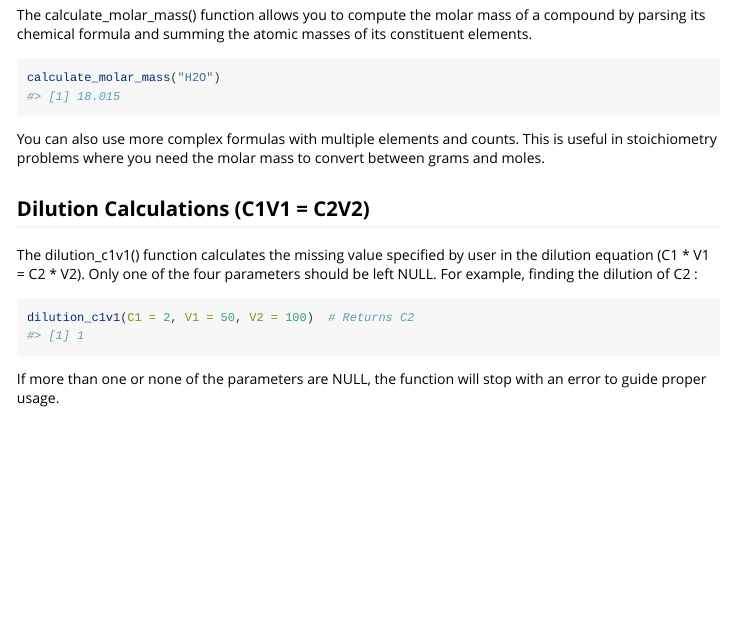
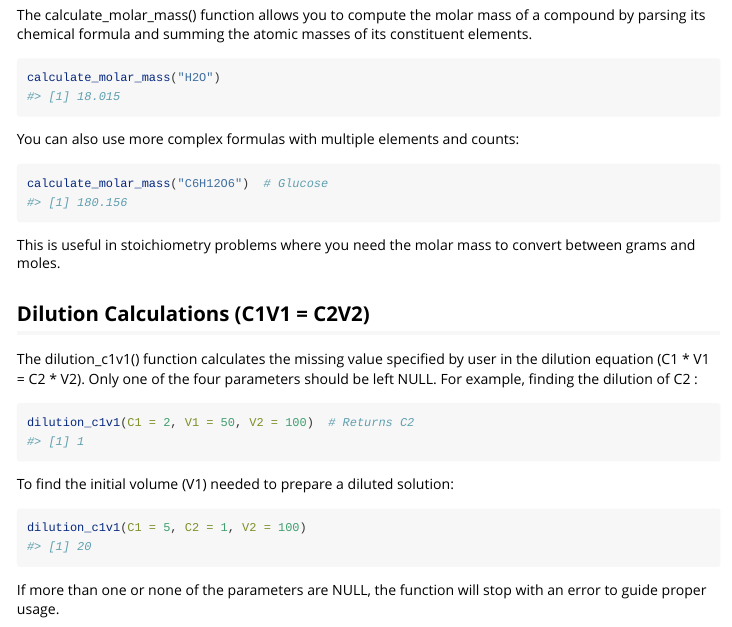
Before and after one commit to laurenylee/chemcalc, an R Markdown document (vignettes/chemcalc.Rmd): the page in a window 1100 px wide, from 220 px down. Rendered offline with R 4.5, knitr and Pandoc, with nearby package versions.

Commit message:
updated vignette

````diff
--- a/vignettes/chemcalc.Rmd
+++ b/vignettes/chemcalc.Rmd
@@ -27,8 +27,12 @@ The calculate_molar_mass() function allows you to compute the molar mass of a co
 ```{r}
 calculate_molar_mass("H2O")
 ```
+You can also use more complex formulas with multiple elements and counts:
+```{r}
+calculate_molar_mass("C6H12O6")  # Glucose
+```
 
-You can also use more complex formulas with multiple elements and counts. This is useful in stoichiometry problems where you need the molar mass to convert between grams and moles.
+This is useful in stoichiometry problems where you need the molar mass to convert between grams and moles.
 
 ## Dilution Calculations (C1V1 = C2V2)
 
@@ -37,6 +41,13 @@ The dilution_c1v1() function calculates the missing value specified by user in t
 ```{r}
 dilution_c1v1(C1 = 2, V1 = 50, V2 = 100)  # Returns C2
 ```
+
+To find the initial volume (V1) needed to prepare a diluted solution:
+```{r}
+dilution_c1v1(C1 = 5, C2 = 1, V2 = 100)
+
+```
+
 If more than one or none of the parameters are NULL, the function will stop with an error to guide proper usage.
 
 ## Percent Yield
````
